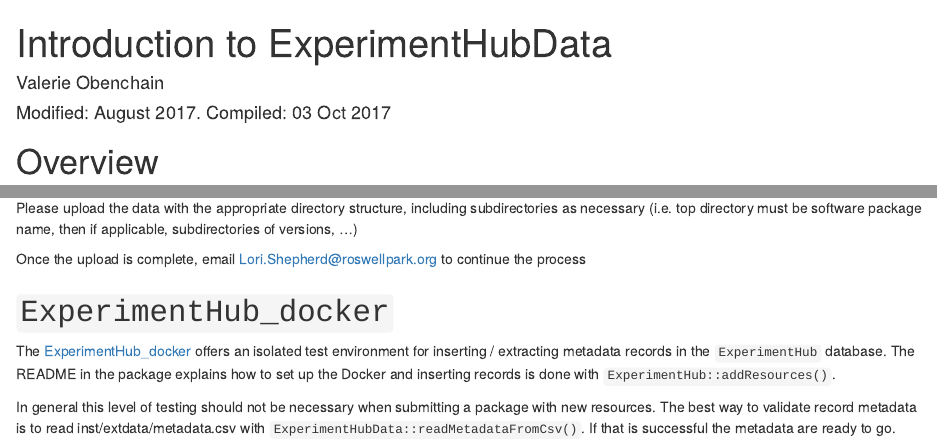
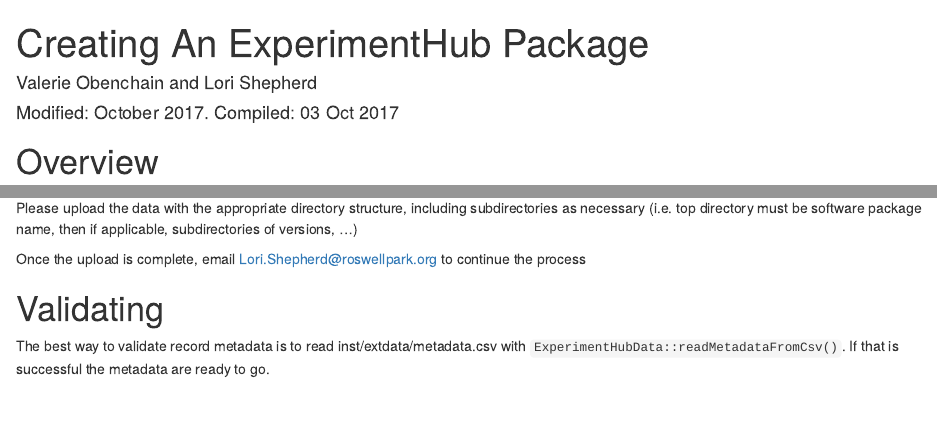
Before and after one commit to Bioconductor/ExperimentHub, an R Markdown document (vignettes/CreateAnExperimentHubPackage.Rmd): the page in a window 1100 px wide, from its top, and a second part further down, joined at a grey line. Rendered offline with R 4.5, knitr and Pandoc, with nearby package versions; drawn as R Markdown's standard HTML page in place of the format the file asks for.

Commit message:
Having consistant naming with AnnotationHub for vignette

```diff
--- a/vignettes/CreateAnExperimentHubPackage.Rmd
+++ b/vignettes/CreateAnExperimentHubPackage.Rmd
@@ -1,13 +1,13 @@
 ---
-title: "Introduction to ExperimentHubData"
-author: "Valerie Obenchain"
-date: "Modified: August 2017. Compiled: `r format(Sys.Date(), '%d %b %Y')`"
+title: "Creating An ExperimentHub Package"
+author: "Valerie Obenchain and Lori Shepherd"
+date: "Modified: October 2017. Compiled: `r format(Sys.Date(), '%d %b %Y')`"
 output:
   BiocStyle::html_document:
     toc: true
     toc_depth: 2
 vignette: >
-  %\VignetteIndexEntry{Introduction to ExperimentHubData}
+  %\VignetteIndexEntry{Creating An ExperimentHub Package}
   %\VignetteEngine{knitr::rmarkdown}
 ---
 
@@ -285,15 +285,8 @@ Once the upload is complete, email Lori.Shepherd@roswellpark.org to continue the
 process
 
 
-# `ExperimentHub_docker`
+# Validating
 
-The [ExperimentHub_docker](https://github.com/Bioconductor/ExperimentHub_docker)
-offers an isolated test environment for inserting / extracting metadata records
-in the `ExperimentHub` database. The README in the package explains how to
-set up the Docker and inserting records is done with
-`ExperimentHub::addResources()`.
-
-In general this level of testing should not be necessary when submitting
-a package with new resources. The best way to validate record metadata is to
-read inst/extdata/metadata.csv with `ExperimentHubData::readMetadataFromCsv()`.
-If that is successful the metadata are ready to go.
+The best way to validate record metadata is to  read inst/extdata/metadata.csv
+with `ExperimentHubData::readMetadataFromCsv()`. If that is successful the
+metadata are ready to go.
```
Also changed, not shown: 1 other file.
